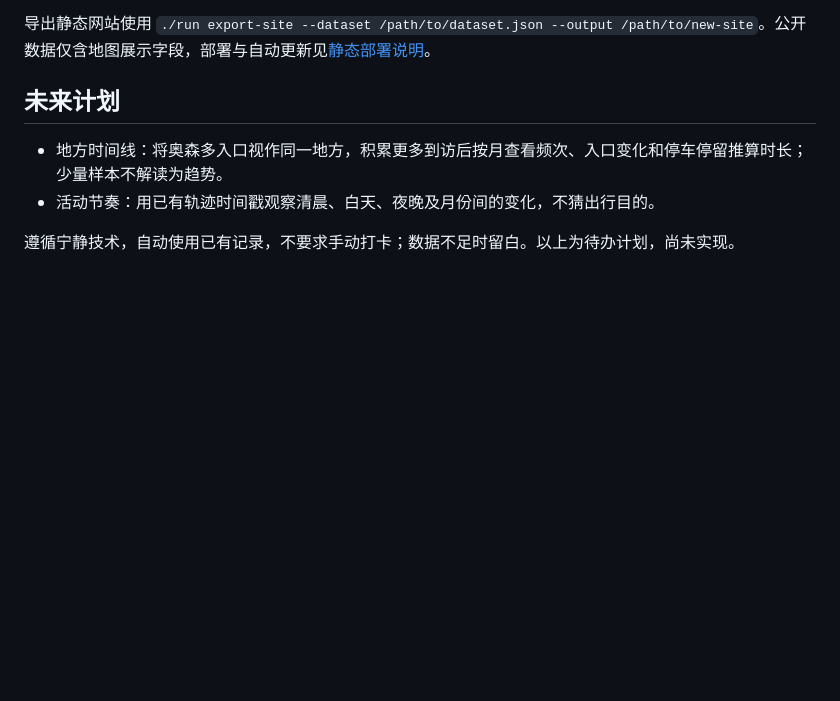
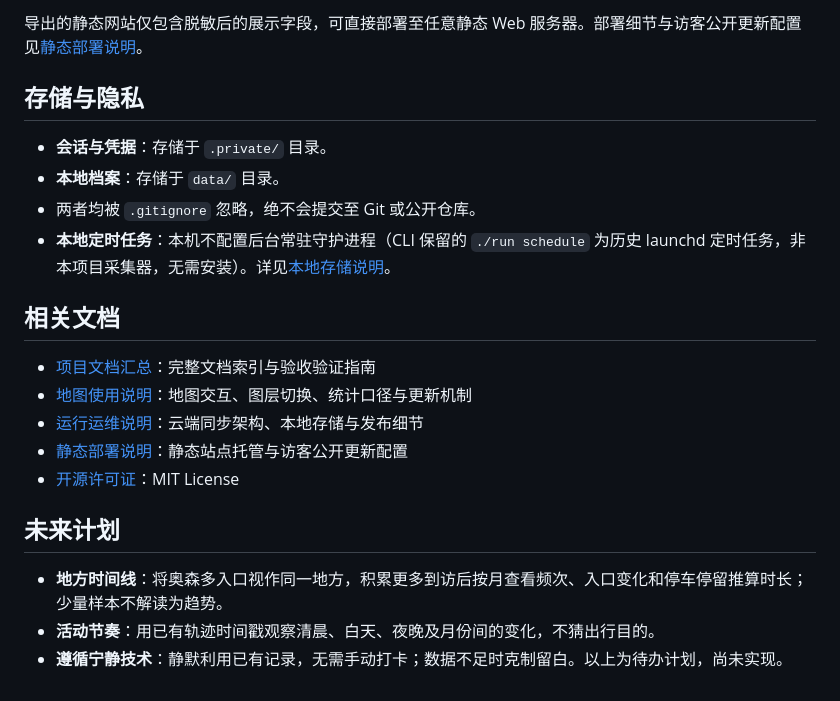
Before and after one commit to Timisic/ninebot-map, a Markdown page: README.md, the part around one of its changes. Rendered like a GitHub page; blank space fills up the shorter version.

```diff
--- a/README.md
+++ b/README.md
@@ -68,9 +73,23 @@ cd ninebot-map
 
-导出静态网站使用 `./run export-site --dataset /path/to/dataset.json --output /path/to/new-site`。公开数据仅含地图展示字段，部署与自动更新见[静态部署说明](docs/static-deployment.md)。
+导出的静态网站仅包含脱敏后的展示字段，可直接部署至任意静态 Web 服务器。部署细节与访客公开更新配置见[静态部署说明](docs/static-deployment.md)。
+
+## 存储与隐私
+
+- **会话与凭据**：存储于 `.private/` 目录。
+- **本地档案**：存储于 `data/` 目录。
+- 两者均被 `.gitignore` 忽略，绝不会提交至 Git 或公开仓库。
+- **本地定时任务**：本机不配置后台常驻守护进程（CLI 保留的 `./run schedule` 为历史 launchd 定时任务，非本项目采集器，无需安装）。详见[本地存储说明](docs/operations.md#本地存储与地图入口)。
+
+## 相关文档
+
+- [项目文档汇总](docs/README.md)：完整文档索引与验收验证指南
+- [地图使用说明](docs/map-viewer.md)：地图交互、图层切换、统计口径与更新机制
+- [运行运维说明](docs/operations.md)：云端同步架构、本地存储与发布细节
+- [静态部署说明](docs/static-deployment.md)：静态站点托管与访客公开更新配置
+- [开源许可证](LICENSE)：MIT License
 
 ## 未来计划
 
-- 地方时间线：将奥森多入口视作同一地方，积累更多到访后按月查看频次、入口变化和停车停留推算时长；少量样本不解读为趋势。
-- 活动节奏：用已有轨迹时间戳观察清晨、白天、夜晚及月份间的变化，不猜出行目的。
-
-遵循宁静技术，自动使用已有记录，不要求手动打卡；数据不足时留白。以上为待办计划，尚未实现。
+- **地方时间线**：将奥森多入口视作同一地方，积累更多到访后按月查看频次、入口变化和停车停留推算时长；少量样本不解读为趋势。
+- **活动节奏**：用已有轨迹时间戳观察清晨、白天、夜晚及月份间的变化，不猜出行目的。
+- **遵循宁静技术**：静默利用已有记录，无需手动打卡；数据不足时克制留白。以上为待办计划，尚未实现。
```
Also changed, not shown: other parts of README.md (+35 -30 lines).
